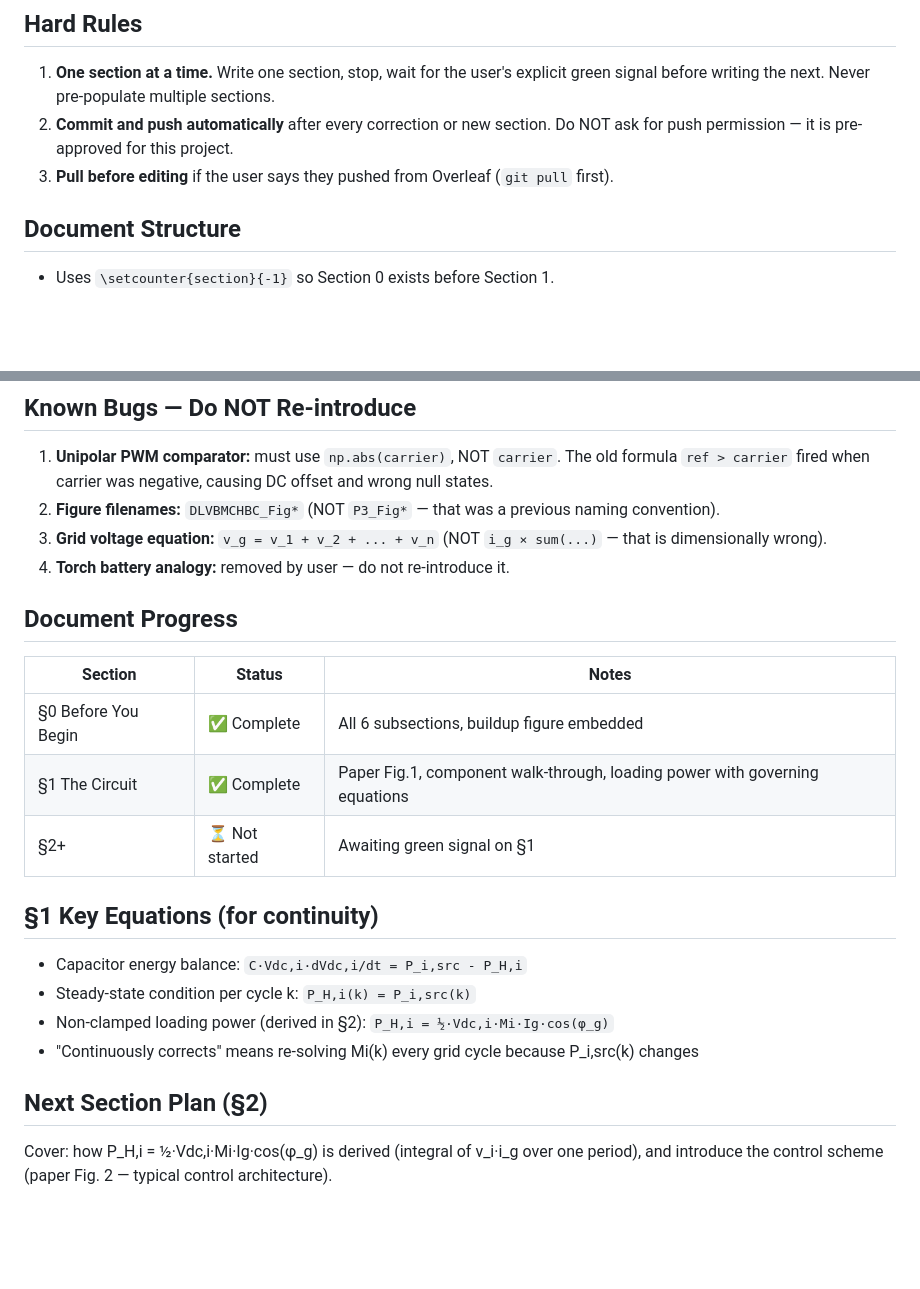
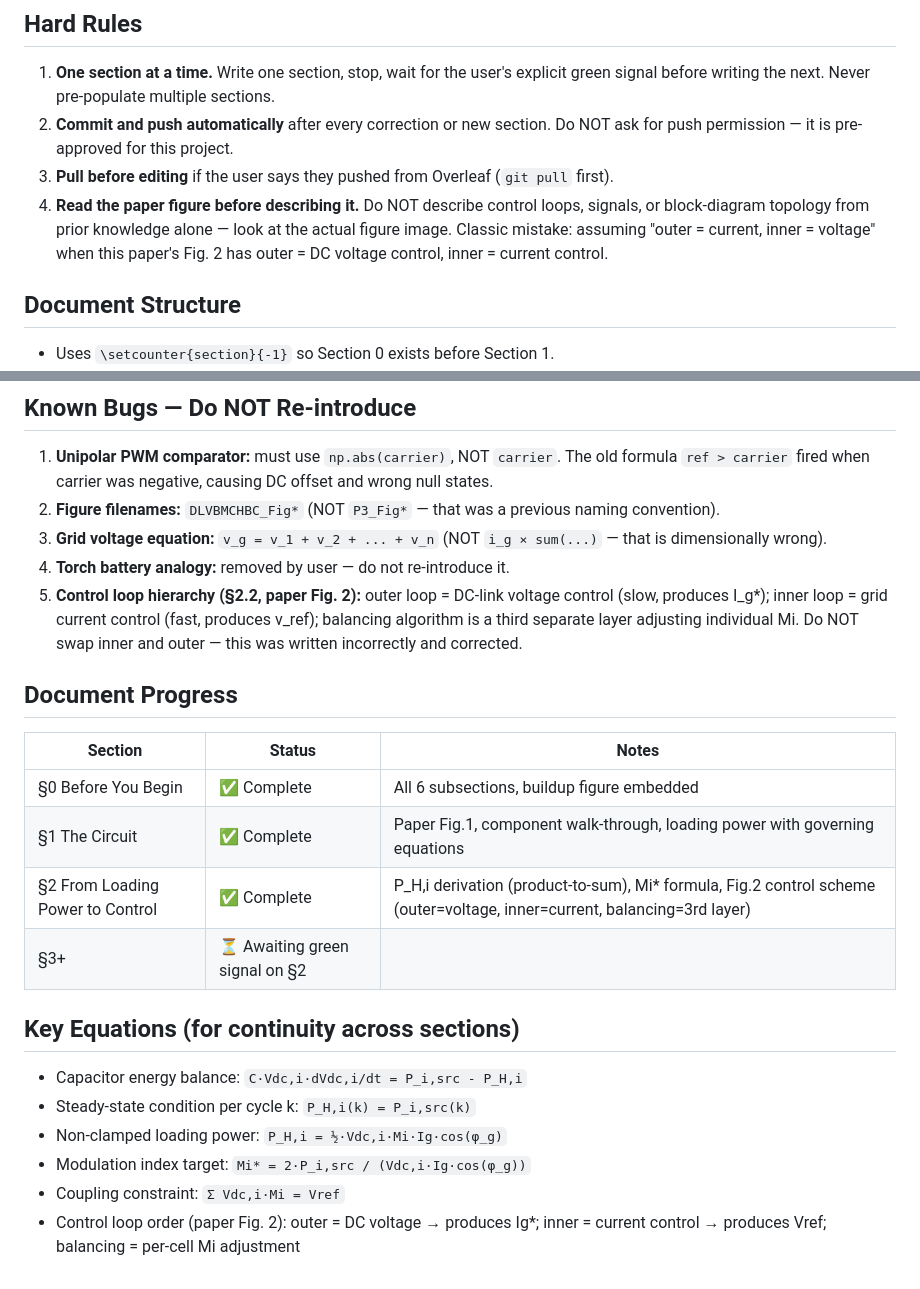
Before and after one commit to mouliT/CHB_learning, a Markdown page: CLAUDE.md, 2 parts joined by grey strips. Rendered like a GitHub page; blank space fills up the shorter version.

Commit message:
Update CLAUDE.md: add rule to read figures before writing, record §2 control loop bug
Hard Rule #4: always read the paper figure before describing control loops or block diagrams.
Known Bug #5: outer=voltage/inner=current hierarchy (was written backwards first).
Document progress updated: §2 complete.

Co-Authored-By: Claude Sonnet 4.6 <noreply@anthropic.com>

```diff
--- a/CLAUDE.md
+++ b/CLAUDE.md
@@ -11,6 +11,7 @@
 1. **One section at a time.** Write one section, stop, wait for the user's explicit green signal before writing the next. Never pre-populate multiple sections.
 2. **Commit and push automatically** after every correction or new section. Do NOT ask for push permission — it is pre-approved for this project.
 3. **Pull before editing** if the user says they pushed from Overleaf (`git pull` first).
+4. **Read the paper figure before describing it.** Do NOT describe control loops, signals, or block-diagram topology from prior knowledge alone — look at the actual figure image. Classic mistake: assuming "outer = current, inner = voltage" when this paper's Fig. 2 has outer = DC voltage control, inner = current control.
 
 ## Document Structure
 - Uses `\setcounter{section}{-1}` so Section 0 exists before Section 1.
@@ -30,20 +31,20 @@
 2. **Figure filenames:** `DLVBMCHBC_Fig*` (NOT `P3_Fig*` — that was a previous naming convention).
 3. **Grid voltage equation:** `v_g = v_1 + v_2 + ... + v_n` (NOT `i_g × sum(...)` — that is dimensionally wrong).
 4. **Torch battery analogy:** removed by user — do not re-introduce it.
+5. **Control loop hierarchy (§2.2, paper Fig. 2):** outer loop = DC-link voltage control (slow, produces I_g*); inner loop = grid current control (fast, produces v_ref); balancing algorithm is a third separate layer adjusting individual Mi. Do NOT swap inner and outer — this was written incorrectly and corrected.
 
 ## Document Progress
 | Section | Status | Notes |
 |---|---|---|
 | §0 Before You Begin | ✅ Complete | All 6 subsections, buildup figure embedded |
 | §1 The Circuit | ✅ Complete | Paper Fig.1, component walk-through, loading power with governing equations |
-| §2+ | ⏳ Not started | Awaiting green signal on §1 |
+| §2 From Loading Power to Control | ✅ Complete | P_H,i derivation (product-to-sum), Mi* formula, Fig.2 control scheme (outer=voltage, inner=current, balancing=3rd layer) |
+| §3+ | ⏳ Awaiting green signal on §2 | |
 
-## §1 Key Equations (for continuity)
+## Key Equations (for continuity across sections)
 - Capacitor energy balance: `C·Vdc,i·dVdc,i/dt = P_i,src - P_H,i`
 - Steady-state condition per cycle k: `P_H,i(k) = P_i,src(k)`
-- Non-clamped loading power (derived in §2): `P_H,i = ½·Vdc,i·Mi·Ig·cos(φ_g)`
-- "Continuously corrects" means re-solving Mi(k) every grid cycle because P_i,src(k) changes
-
-## Next Section Plan (§2)
-Cover: how P_H,i = ½·Vdc,i·Mi·Ig·cos(φ_g) is derived (integral of v_i·i_g over one period),
-and introduce the control scheme (paper Fig. 2 — typical control architecture).
+- Non-clamped loading power: `P_H,i = ½·Vdc,i·Mi·Ig·cos(φ_g)`
+- Modulation index target: `Mi* = 2·P_i,src / (Vdc,i·Ig·cos(φ_g))`
+- Coupling constraint: `Σ Vdc,i·Mi = Vref`
+- Control loop order (paper Fig. 2): outer = DC voltage → produces Ig*; inner = current control → produces Vref; balancing = per-cell Mi adjustment
```
